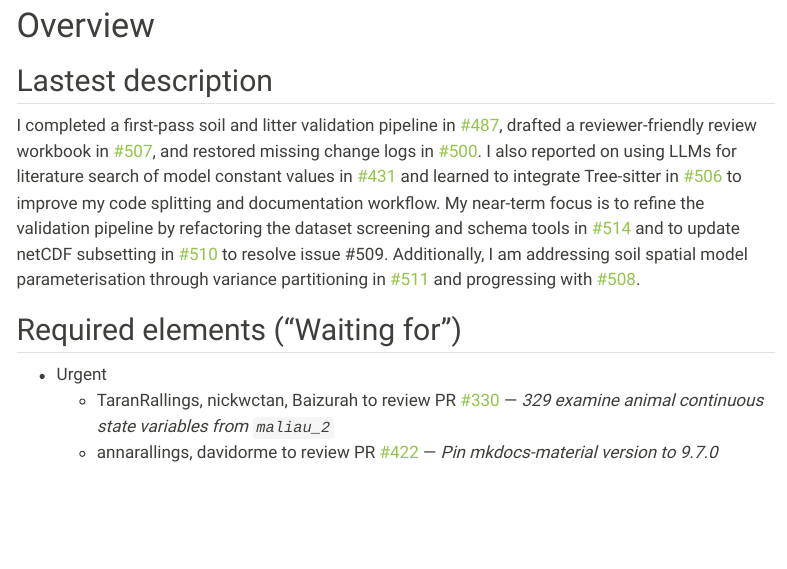
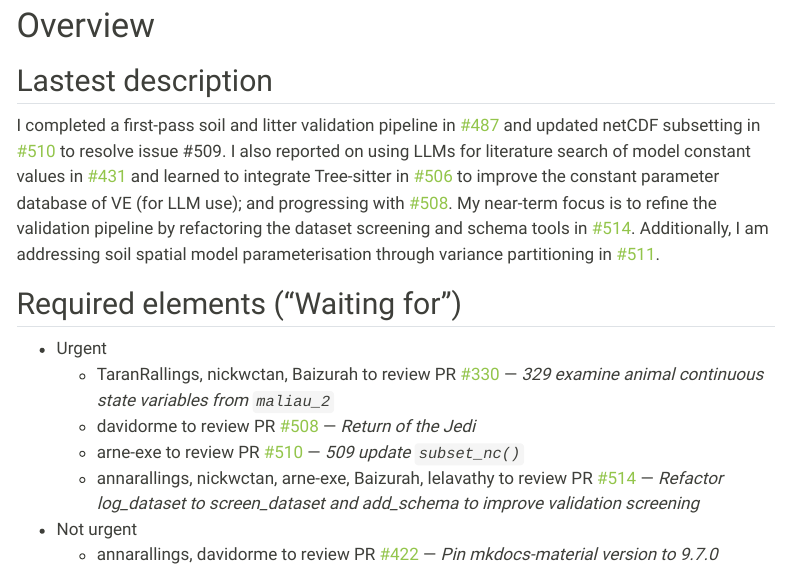
Before and after one commit to hrlai/ve_data_science_reports, a Quarto document (docs/soil_progress_report.qmd): the page in a window 1100 px wide, from 410 px down. Rendered offline with R 4.5, knitr and Pandoc in place of Quarto, with nearby package versions; some code elsewhere in the file could not run offline; menus at the side of the page are left out.

Commit message:
polish updates

```diff
--- a/docs/soil_progress_report.qmd
+++ b/docs/soil_progress_report.qmd
@@ -145,10 +145,9 @@
 
 ## Lastest description
 
-I completed a first-pass soil and litter validation pipeline in [#487](https://github.com/ImperialCollegeLondon/ve_data_science/pull/487 "Soil and litter validation pipeline (first pass)"), drafted a reviewer-friendly review workbook in [#507](https://github.com/ImperialCollegeLondon/ve_data_science/pull/507 "draft review workbook that is reviewer friendly"), and restored missing change logs in [#500](https://github.com/ImperialCollegeLondon/ve_data_science/pull/500 "Add change logs that were accidentally removed"). I also reported on using LLMs for literature search of model constant values in [#431](https://github.com/ImperialCollegeLondon/ve_data_science/pull/431 "Progress report on LLM literature search for constant values") and learned to integrate Tree-sitter in [#506](https://github.com/ImperialCollegeLondon/ve_data_science/pull/506 "Enhance code splitting and documentation with Tree-sitter integration") to improve my code splitting and documentation workflow. My near-term focus is to refine the validation pipeline by refactoring the dataset screening and schema tools in [#514](https://github.com/ImperialCollegeLondon/ve_data_science/pull/514 "Refactor log_dataset to screen_dataset and add_schema to improve validation screening") and to update netCDF subsetting in [#510](https://github.com/ImperialCollegeLondon/ve_data_science/pull/510 "509 update `subset_nc()`") to resolve issue #509. Additionally, I am addressing soil spatial model parameterisation through variance partitioning in [#511](https://github.com/ImperialCollegeLondon/ve_data_science/pull/511 "Variance partitioning of soil spatial model") and progressing with [#508](https://github.com/ImperialCollegeLondon/ve_data_science/pull/508 "Return of the Jedi").
+I completed a first-pass soil and litter validation pipeline in [#487](https://github.com/ImperialCollegeLondon/ve_data_science/pull/487 "Soil and litter validation pipeline (first pass)") and updated netCDF subsetting in [#510](https://github.com/ImperialCollegeLondon/ve_data_science/pull/510 "509 update `subset_nc()`") to resolve issue #509. I also reported on using LLMs for literature search of model constant values in [#431](https://github.com/ImperialCollegeLondon/ve_data_science/pull/431 "Progress report on LLM literature search for constant values") and learned to integrate Tree-sitter in [#506](https://github.com/ImperialCollegeLondon/ve_data_science/pull/506 "Enhance code splitting and documentation with Tree-sitter integration") to improve the constant parameter database of VE (for LLM use);  and progressing with [#508](https://github.com/ImperialCollegeLondon/ve_data_science/pull/508 "Return of the Jedi"). My near-term focus is to refine the validation pipeline by refactoring the dataset screening and schema tools in [#514](https://github.com/ImperialCollegeLondon/ve_data_science/pull/514 "Refactor log_dataset to screen_dataset and add_schema to improve validation screening"). Additionally, I am addressing soil spatial model parameterisation through variance partitioning in [#511](https://github.com/ImperialCollegeLondon/ve_data_science/pull/511 "Variance partitioning of soil spatial model").
 
 ## Required elements ("Waiting for")
 
 - Urgent
   - TaranRallings, nickwctan, Baizurah to review PR [#330](https://github.com/ImperialCollegeLondon/ve_data_science/pull/330) — *329 examine animal continuous state variables from `maliau_2`*
-  - annarallings, davidorme to review PR [#422](https://github.com/ImperialCollegeLondon/ve_data_science/pull/422) — *Pin mkdocs-material version to 9.7.0*
@@ -156,6 +154,8 @@
   - davidorme to review PR [#508](https://github.com/ImperialCollegeLondon/ve_data_science/pull/508) — *Return of the Jedi*
   - arne-exe to review PR [#510](https://github.com/ImperialCollegeLondon/ve_data_science/pull/510) — *509 update `subset_nc()`*
   - annarallings, nickwctan, arne-exe, Baizurah, lelavathy to review PR [#514](https://github.com/ImperialCollegeLondon/ve_data_science/pull/514) — *Refactor log_dataset to screen_dataset and add_schema to improve validation screening*
+- Not urgent
+  - annarallings, davidorme to review PR [#422](https://github.com/ImperialCollegeLondon/ve_data_science/pull/422) — *Pin mkdocs-material version to 9.7.0*
 
 ## Additional notes
 
```
Also changed, not shown: docs/soil_progress_report.qmd (1 more changed lines).
